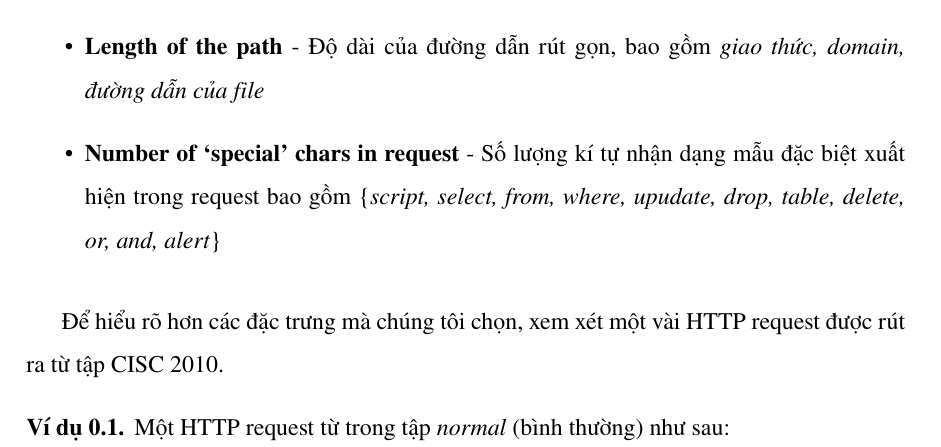
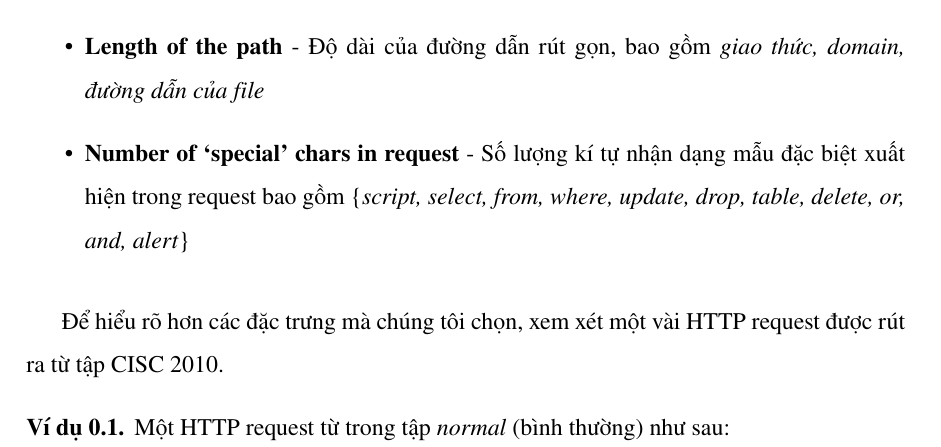
Before and after one commit to tuanlh/report-project-latex, a LaTeX document (chapters/chap2-ap_dung_thuat_toan.tex): part of page 3 of 12, cut so that both start at the same text. Compiled offline with pdfLaTeX.

Commit message:
Fix syntax language

```diff
--- a/chapters/chap2-ap_dung_thuat_toan.tex
+++ b/chapters/chap2-ap_dung_thuat_toan.tex
@@ -47,7 +47,7 @@ Cụ thể các đặc trưng mà chúng tôi chọn để chuyển đổi thàn
 \item \textbf{Number of arguments} - Số lượng tham số
 \item \textbf{Number of digits in the arguments} - Số lượng chữ số trong các tham số.
 \item \textbf{Length of the path} - Độ dài của đường dẫn rút gọn, bao gồm \emph{giao thức, domain, đường dẫn của file}
-\item \textbf{Number of `special' chars in request} - Số lượng kí tự nhận dạng mẫu đặc biệt xuất hiện trong request bao gồm \{\emph{script, select, from, where, upudate, drop, table, delete, or, and, alert}\}
+\item \textbf{Number of `special' chars in request} - Số lượng kí tự nhận dạng mẫu đặc biệt xuất hiện trong request bao gồm \{\emph{script, select, from, where, update, drop, table, delete, or, and, alert}\}
 \end{itemize}
 
 Để hiểu rõ hơn các đặc trưng mà chúng tôi chọn, xem xét một vài HTTP request được rút ra từ tập CISC 2010.
```
Also changed, not shown: main-report.pdf.
